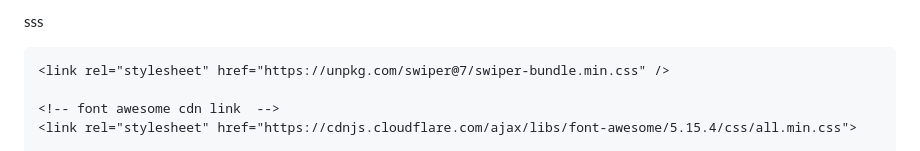
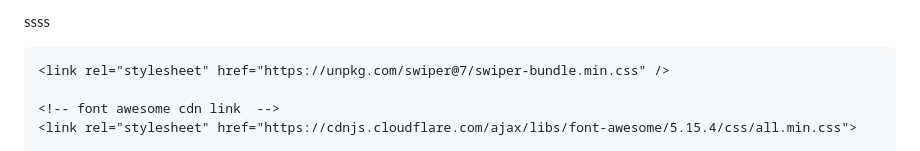
Before and after one commit to sanatans/Grocery-Frontend, a Markdown page: README.md, the part around the change. Rendered like a GitHub page.

```diff
--- a/README.md
+++ b/README.md
@@ -1,4 +1,4 @@
-sss
+ssss
 <!DOCTYPE html>
 <html lang="en">
 <head>
```
